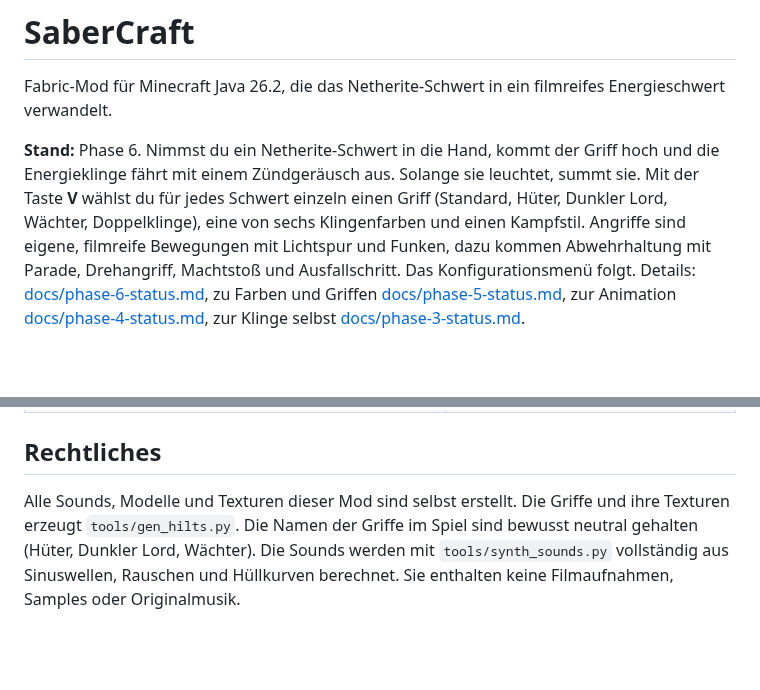
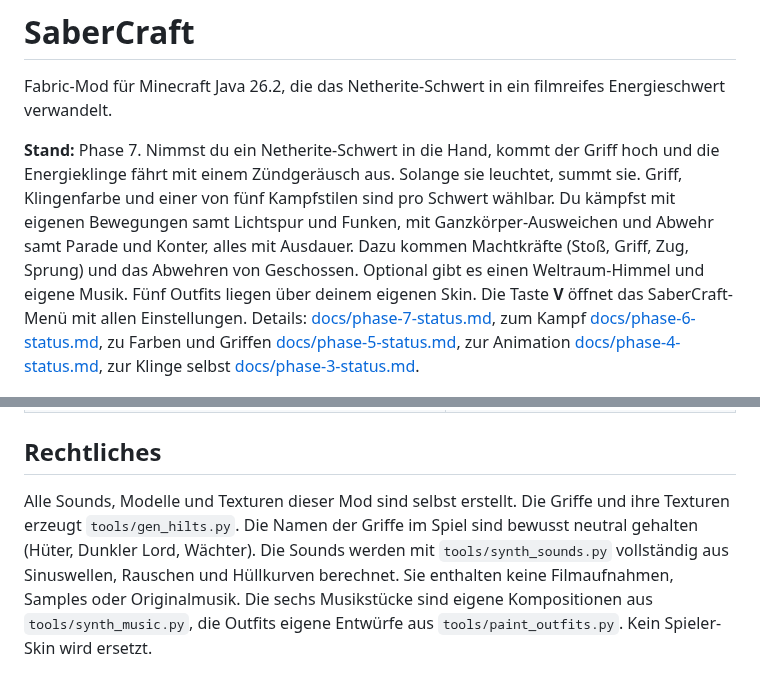
Before and after one commit to Phiro4241/SaberCraft, a Markdown page: README.md, 2 parts joined by grey strips. Rendered like a GitHub page; blank space fills up the shorter version.

```diff
--- a/README.md
+++ b/README.md
@@ -2,7 +2,7 @@
 
 Fabric-Mod für Minecraft Java 26.2, die das Netherite-Schwert in ein filmreifes Energieschwert verwandelt.
 
-**Stand:** Phase 6. Nimmst du ein Netherite-Schwert in die Hand, kommt der Griff hoch und die Energieklinge fährt mit einem Zündgeräusch aus. Solange sie leuchtet, summt sie. Mit der Taste **V** wählst du für jedes Schwert einzeln einen Griff (Standard, Hüter, Dunkler Lord, Wächter, Doppelklinge), eine von sechs Klingenfarben und einen Kampfstil. Angriffe sind eigene, filmreife Bewegungen mit Lichtspur und Funken, dazu kommen Abwehrhaltung mit Parade, Drehangriff, Machtstoß und Ausfallschritt. Das Konfigurationsmenü folgt. Details: [docs/phase-6-status.md](docs/phase-6-status.md), zu Farben und Griffen [docs/phase-5-status.md](docs/phase-5-status.md), zur Animation [docs/phase-4-status.md](docs/phase-4-status.md), zur Klinge selbst [docs/phase-3-status.md](docs/phase-3-status.md).
+**Stand:** Phase 7. Nimmst du ein Netherite-Schwert in die Hand, kommt der Griff hoch und die Energieklinge fährt mit einem Zündgeräusch aus. Solange sie leuchtet, summt sie. Griff, Klingenfarbe und einer von fünf Kampfstilen sind pro Schwert wählbar. Du kämpfst mit eigenen Bewegungen samt Lichtspur und Funken, mit Ganzkörper-Ausweichen und Abwehr samt Parade und Konter, alles mit Ausdauer. Dazu kommen Machtkräfte (Stoß, Griff, Zug, Sprung) und das Abwehren von Geschossen. Optional gibt es einen Weltraum-Himmel und eigene Musik. Fünf Outfits liegen über deinem eigenen Skin. Die Taste **V** öffnet das SaberCraft-Menü mit allen Einstellungen. Details: [docs/phase-7-status.md](docs/phase-7-status.md), zum Kampf [docs/phase-6-status.md](docs/phase-6-status.md), zu Farben und Griffen [docs/phase-5-status.md](docs/phase-5-status.md), zur Animation [docs/phase-4-status.md](docs/phase-4-status.md), zur Klinge selbst [docs/phase-3-status.md](docs/phase-3-status.md).
 
 ![Alle sechs Klingenfarben](docs/images/phase5/aufstellung_nacht.png)
 
@@ -133,4 +148,4 @@ src/gametest/  Automatischer Client-Test mit Screenshots
 
 ## Rechtliches
 
-Alle Sounds, Modelle und Texturen dieser Mod sind selbst erstellt. Die Griffe und ihre Texturen erzeugt `tools/gen_hilts.py`. Die Namen der Griffe im Spiel sind bewusst neutral gehalten (Hüter, Dunkler Lord, Wächter). Die Sounds werden mit `tools/synth_sounds.py` vollständig aus Sinuswellen, Rauschen und Hüllkurven berechnet. Sie enthalten keine Filmaufnahmen, Samples oder Originalmusik.
+Alle Sounds, Modelle und Texturen dieser Mod sind selbst erstellt. Die Griffe und ihre Texturen erzeugt `tools/gen_hilts.py`. Die Namen der Griffe im Spiel sind bewusst neutral gehalten (Hüter, Dunkler Lord, Wächter). Die Sounds werden mit `tools/synth_sounds.py` vollständig aus Sinuswellen, Rauschen und Hüllkurven berechnet. Sie enthalten keine Filmaufnahmen, Samples oder Originalmusik. Die sechs Musikstücke sind eigene Kompositionen aus `tools/synth_music.py`, die Outfits eigene Entwürfe aus `tools/paint_outfits.py`. Kein Spieler-Skin wird ersetzt.
```
Also changed, not shown: other parts of README.md (+20 -5 lines), docs/phase-7-status.md (added, +233 -0 lines), docs/images/phase7/ausweichen.png (added), docs/images/phase7/himmel.png (added), docs/images/phase7/kraefte.png (added), docs/images/phase7/menue.png (added), docs/images/phase7/outfits.png (added), docs/images/phase7/sodium_iris.png (added), 2 other files.
